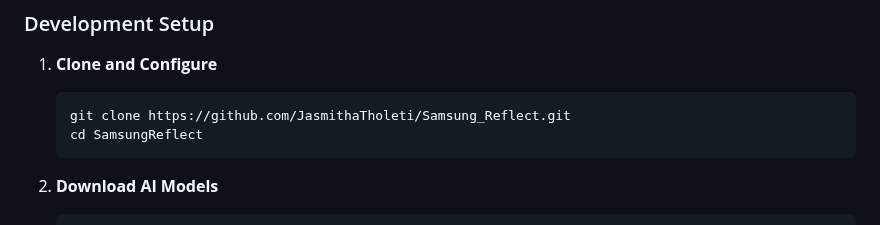
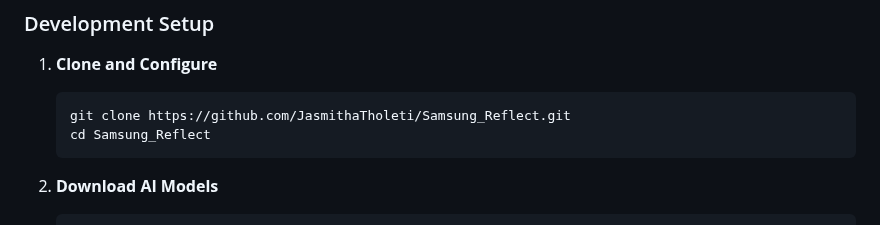
Before and after one commit to JasmithaTholeti/Samsung_Reflect, a Markdown page: README.md, the part around the change. Drawn GitHub-style.

````diff
--- a/README.md
+++ b/README.md
@@ -100,7 +100,7 @@ Samsung Reflect is designed to make **journaling more meaningful and intelligent
 1. **Clone and Configure**
    ```bash
    git clone https://github.com/JasmithaTholeti/Samsung_Reflect.git
-   cd SamsungReflect
+   cd Samsung_Reflect
    ```
 
 2. **Download AI Models**
````
